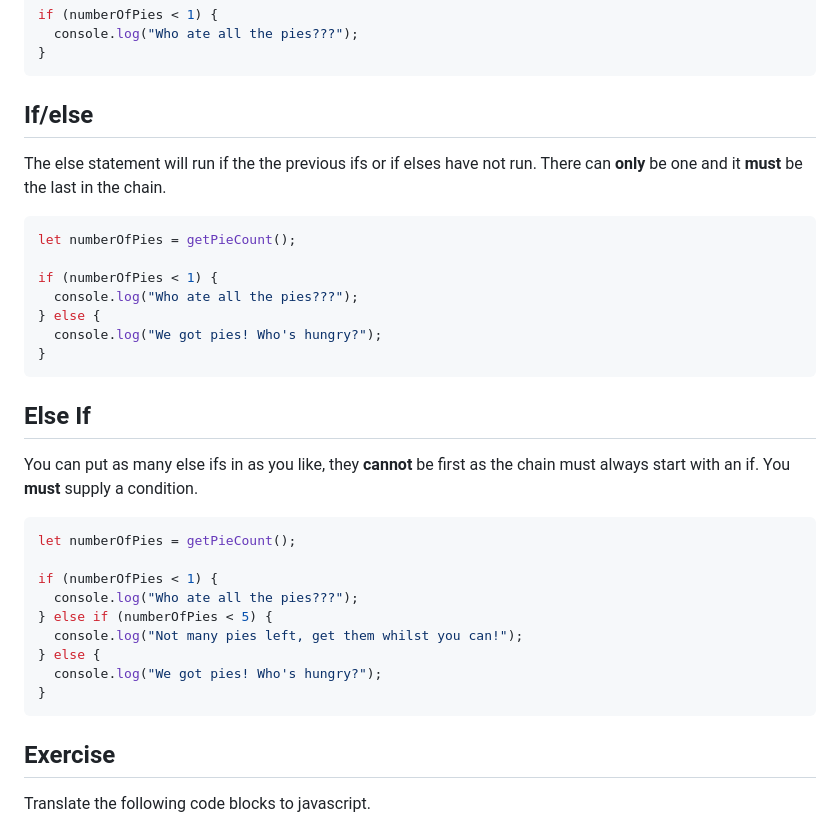
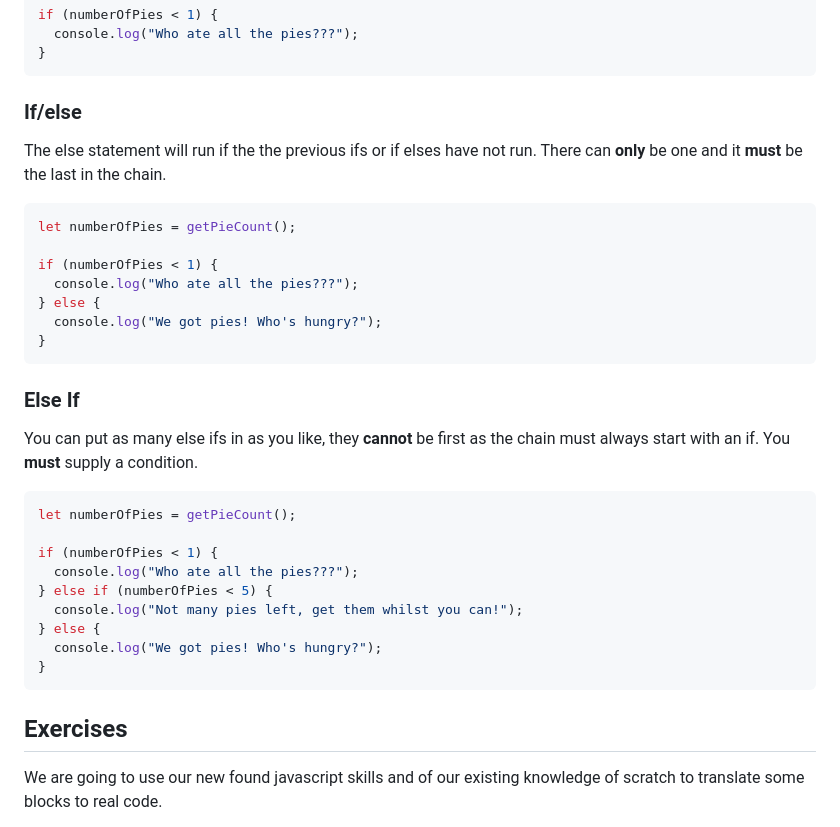
Before and after one commit to Gavin-Persad/workshop_js-101-repetition, a Markdown page: js-101-logic.md, the part around the change printed below. GitHub-like rendering.

````diff
--- a/js-101-logic.md
+++ b/js-101-logic.md
@@ -34,7 +34,7 @@ if (numberOfPies < 1) {
 }
 ```
 
-## If/else
+### If/else
 
 The else statement will run if the the previous ifs or if elses have not run. There can **only** be one and it **must** be the last in the chain.
 
@@ -48,7 +48,7 @@ if (numberOfPies < 1) {
 }
 ```
 
-## Else If
+### Else If
 
 You can put as many else ifs in as you like, they **cannot** be first as the chain must always start with an if. You **must** supply a condition.
 
@@ -64,7 +64,7 @@ if (numberOfPies < 1) {
 }
 ```
 
-## Exercise
+## Exercises
 
-Translate the following code blocks to javascript.
+We are going to use our new found javascript skills and of our existing knowledge of scratch to translate some blocks to real code.
 
````
Also changed, not shown: other parts of js-101-logic.md (+44 -4 lines), images/assignment-alert.png (added), images/assignment.png (added), images/my-fav-number.png (renamed from my-fav-number.png), images/say-hello.png (added), images/weather.png (renamed from weather.png), images/whats-your-name.png (renamed from whats-your-name.png).
